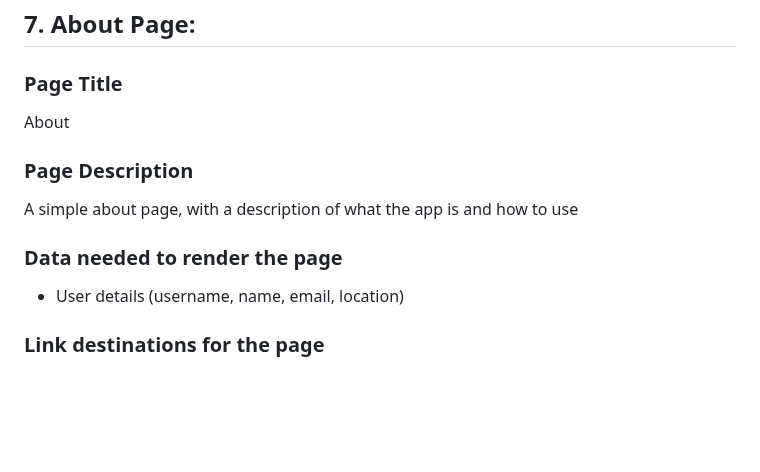
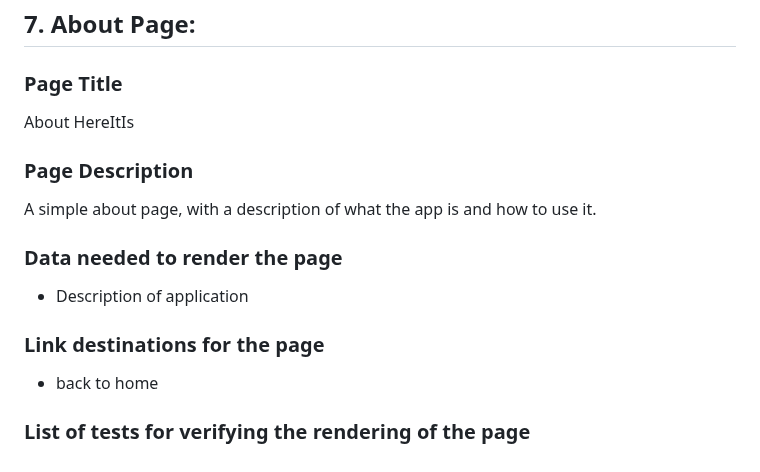
Before and after one commit to leonorae/HereItIs, a Markdown page: PAGE_TESTING.md, the part around the change. Drawn GitHub-style; blank space fills up the shorter version.

```diff
--- a/PAGE_TESTING.md
+++ b/PAGE_TESTING.md
@@ -173,12 +173,15 @@ Displays the artists who have created pages on the website in alphabetical order
 
 ## 7. About Page:
 ### Page Title
-About
+About HereItIs
 
 ### Page Description
-A simple about page, with a description of what the app is and how to use
+A simple about page, with a description of what the app is and how to use it.
 
 ### Data needed to render the page
-- User details (username, name, email, location)
+- Description of application
 
 ### Link destinations for the page
+- back to home
+
+### List of tests for verifying the rendering of the page
```
